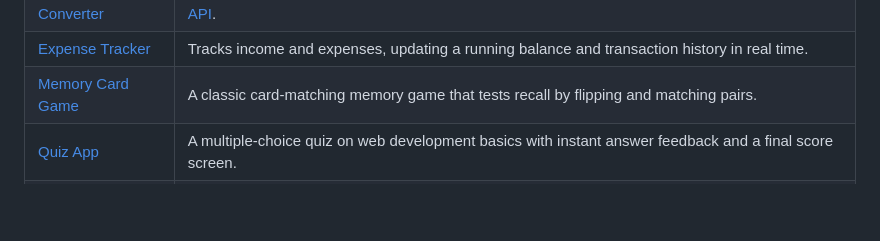
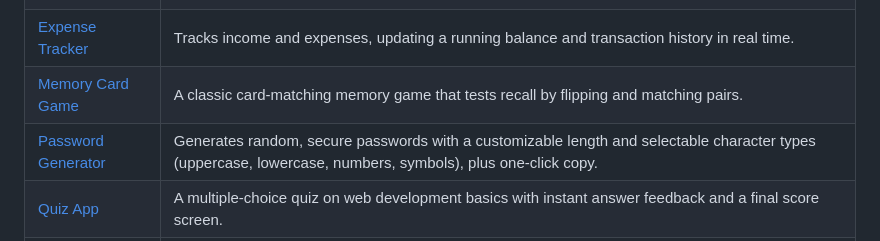
Before and after one commit to AkshitKumarBansal/JavaScript_Projects, a Markdown page: README.md, the part around the change. Drawn GitHub-style; blank space fills up the shorter version.

Commit message:
Readme for Password Generator Created

```diff
--- a/README.md
+++ b/README.md
@@ -12,6 +12,7 @@ A collection of mini web applications built using **HTML, CSS, and Vanilla JavaS
 | [Currency Converter](./Currency_Convertor) | Converts an amount between currencies using live exchange rates fetched from the [Frankfurter API](https://frankfurter.dev/). |
 | [Expense Tracker](./Expense_Tracker) | Tracks income and expenses, updating a running balance and transaction history in real time. |
 | [Memory Card Game](./MemoryCard_Game) | A classic card-matching memory game that tests recall by flipping and matching pairs. |
+| [Password Generator](./Password_Generator) | Generates random, secure passwords with a customizable length and selectable character types (uppercase, lowercase, numbers, symbols), plus one-click copy. |
 | [Quiz App](./Quiz_App) | A multiple-choice quiz on web development basics with instant answer feedback and a final score screen. |
 | [Rock Paper Scissors](./RockPaperScissor_Game) | Play Rock–Paper–Scissors against the computer with score tracking. |
 | [Snake Game](./Snake_Game) | The classic Snake game rendered on an HTML canvas, controlled with arrow keys. |
```
Also changed, not shown: Password_Generator/README.md (added, +28 -0 lines).
